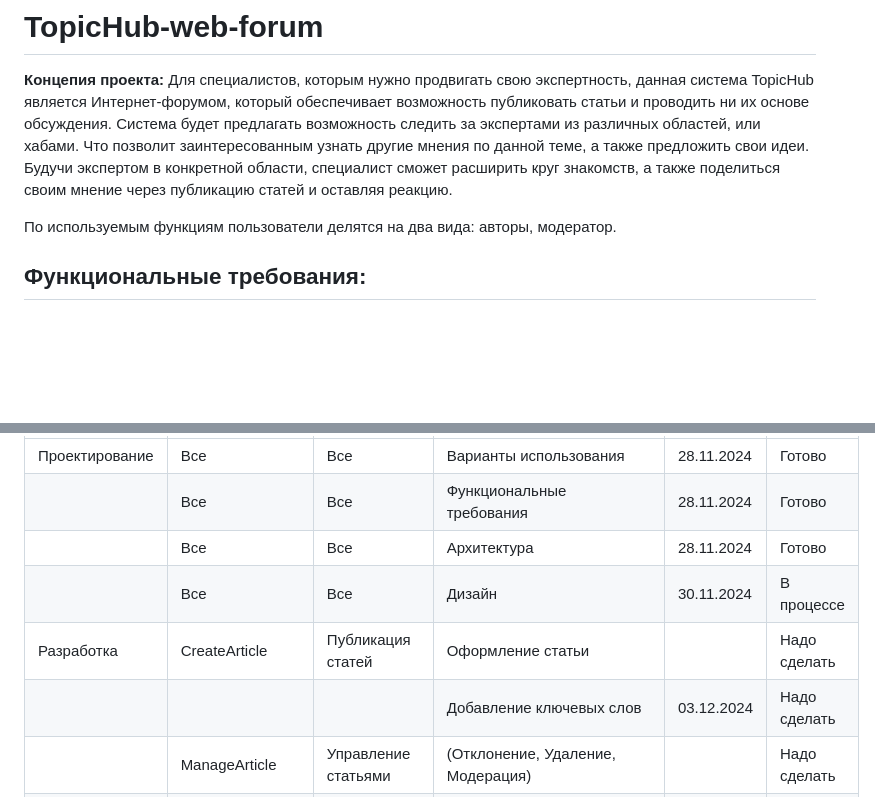
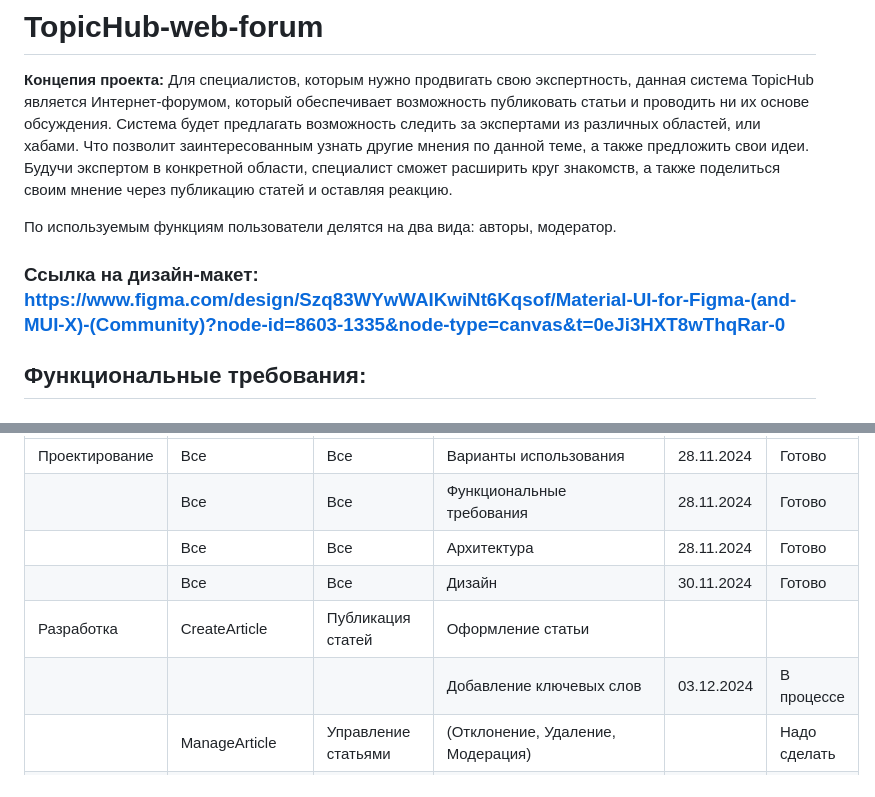
Before and after one commit to zheki4sh05/TopicHub-web-forum, a Markdown page: README.md, 2 parts joined by grey strips. GitHub-like rendering; blank space fills up the shorter version.

Commit message:
Update README.md
update readme

```diff
--- a/README.md
+++ b/README.md
@@ -3,6 +3,8 @@
 **Концепия проекта:** Для специалистов, которым нужно продвигать свою экспертность, данная система TopicHub является Интернет-форумом, который обеспечивает возможность публиковать статьи и проводить ни их основе обсуждения. Система будет предлагать возможность следить за экспертами из различных областей, или хабами. Что позволит заинтересованным узнать другие мнения по данной теме, а также предложить свои идеи. Будучи экспертом в конкретной области, специалист сможет расширить круг знакомств, а также поделиться своим мнение через публикацию статей и оставляя реакцию.
 
 По используемым функциям пользователи делятся на два вида: авторы, модератор.
+
+### Ссылка на дизайн-макет: https://www.figma.com/design/Szq83WYwWAIKwiNt6Kqsof/Material-UI-for-Figma-(and-MUI-X)-(Community)?node-id=8603-1335&node-type=canvas&t=0eJi3HXT8wThqRar-0
 
 ## Функциональные требования:
 
@@ -95,9 +97,9 @@ FSD архитектура (shared, entities, features, widgets, pages, precesse
 | Проектирование | Все           |    Все                           | Варианты использования                                        |28.11.2024 |  Готово       |
 |                | Все           |    Все                           | Функциональные требования                                     |28.11.2024 |  Готово       |
 |                | Все           |    Все                           | Архитектура                                                   |28.11.2024 |  Готово       |
-|                | Все           |    Все                           | Дизайн                                                        |30.11.2024 |  В процессе   |
-| Разработка     | CreateArticle |Публикация статей                 | Оформление статьи                                             |           |  Надо сделать |
-|                |               |                                  | Добавление ключевых слов                                      | 03.12.2024|  Надо сделать |
+|                | Все           |    Все                           | Дизайн                                                        |30.11.2024 |  Готово       |
+| Разработка     | CreateArticle |Публикация статей                 | Оформление статьи                                             |           |               |
+|                |               |                                  | Добавление ключевых слов                                      | 03.12.2024|  В процессе   |
 |                |ManageArticle  |Управление статьями               | (Отклонение, Удаление, Модерация)                             |           |  Надо сделать |
 |                |CreateArticle  |Публикация статей                 | Отправление на модерацию                                      | 04.12.2024|  Надо сделать |
 |                |Login          |Авторизация                       |Создание аккаунта                                              |           |  Надо сделать |
```
